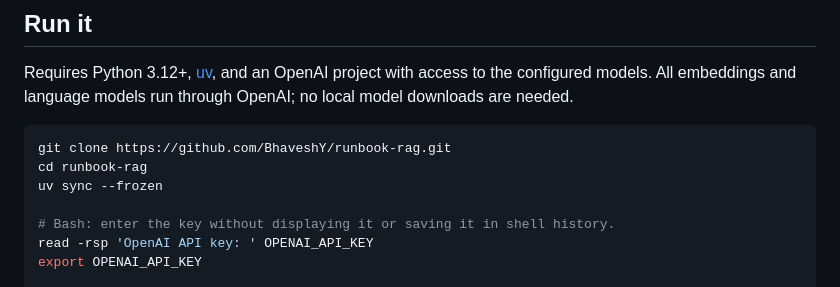
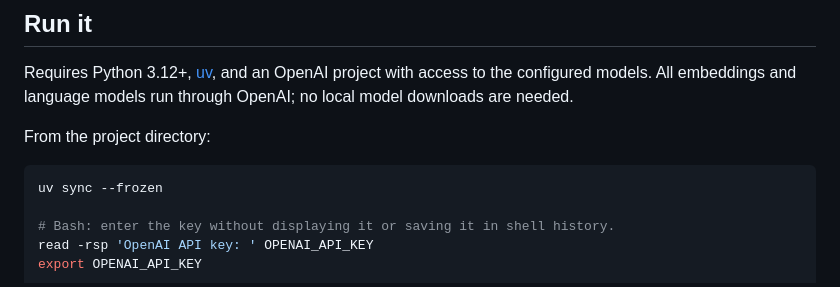
Before and after one commit to BhaveshY/runbook-rag, a Markdown page: README.md, the part around the change. Drawn GitHub-style.

Commit message:
Keep setup instructions portable across archive and repository checkouts

````diff
--- a/README.md
+++ b/README.md
@@ -32,9 +32,9 @@ This is a small, author-curated benchmark created with AI assistance. The holdou
 
 Requires Python 3.12+, [uv](https://docs.astral.sh/uv/), and an OpenAI project with access to the configured models. All embeddings and language models run through OpenAI; no local model downloads are needed.
 
+From the project directory:
+
 ```bash
-git clone https://github.com/BhaveshY/runbook-rag.git
-cd runbook-rag
 uv sync --frozen
 
 # Bash: enter the key without displaying it or saving it in shell history.
````
Also changed, not shown: docs/evaluation.md (+1 -1 lines).
